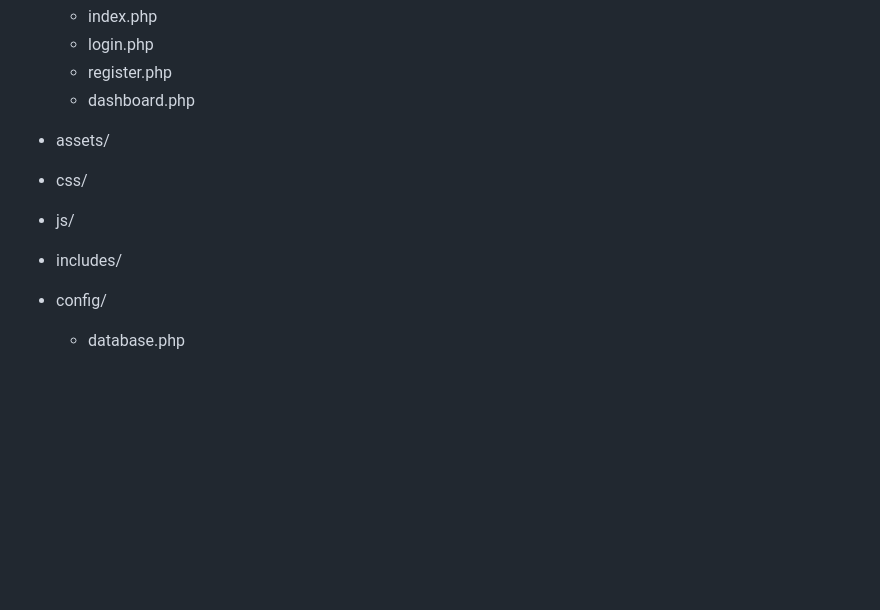
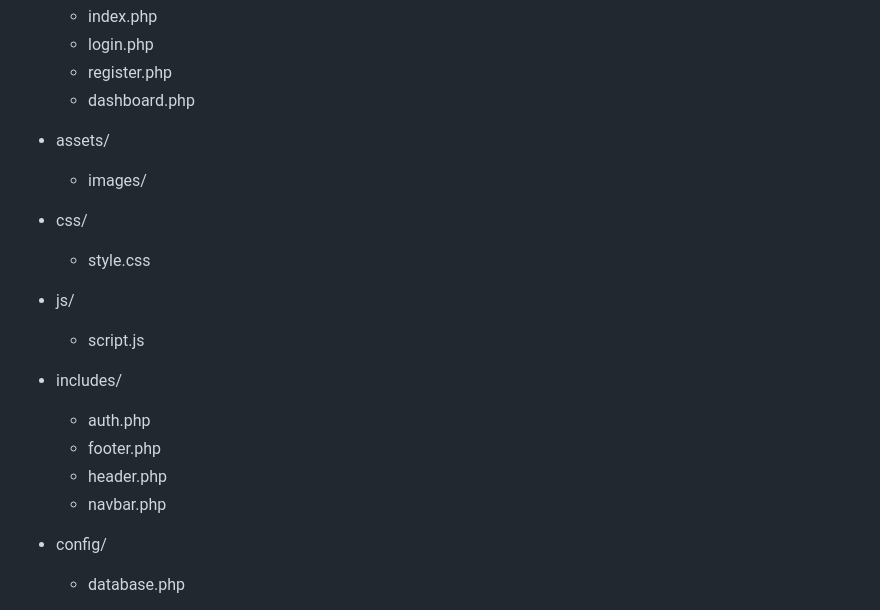
Before and after one commit to NickQZ/caldash.io, a Markdown page: README.md, the part around one of its changes. Rendered like a GitHub page; blank space fills up the shorter version.

Commit message:
Refactor README for clarity and consistency
Updated README.md to remove duplicate entries and improve formatting.

```diff
--- a/README.md
+++ b/README.md
@@ -91,9 +91,16 @@ The main application is structured as follows:
     - dashboard.php
 
 - assets/
+   - images/
 -  css/
+   - style.css
 -  js/
+   - script.js
 -  includes/
+   - auth.php
+   - footer.php
+   - header.php
+   - navbar.php
 -  config/
     -  database.php
 - database/
```
Also changed, not shown: other parts of README.md (+98 -96 lines).
